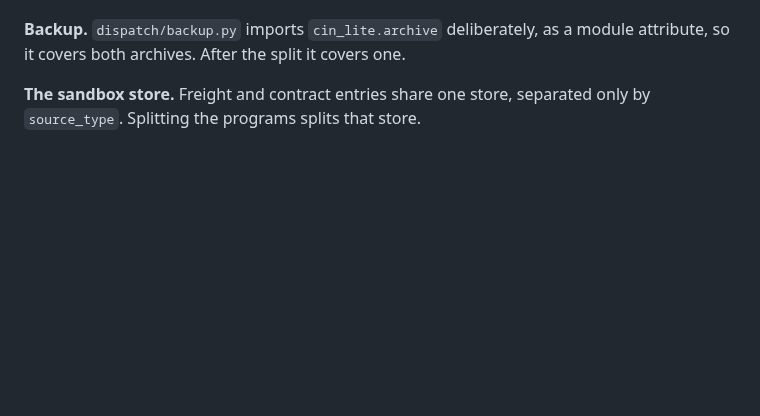
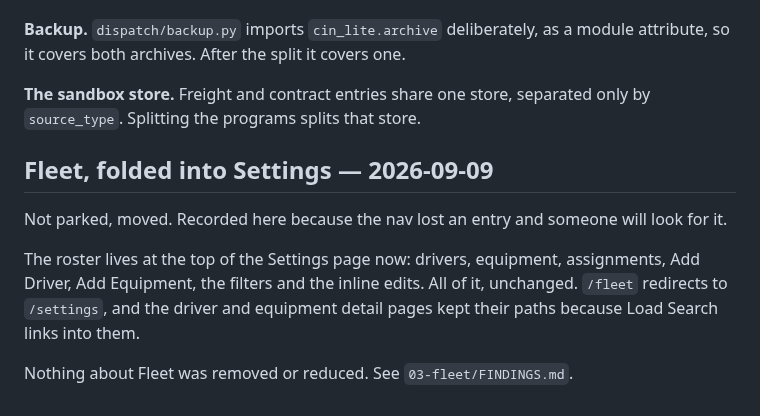
Before and after one commit to jax1313-outlook/Dispatch, a Markdown page: docs/tab-walk/PARKING_LOT.md, the part around the change. Drawn GitHub-style; blank space fills up the shorter version.

Commit message:
FLEET-001 resolved: Fleet moved into Settings whole
Mike merged the other way from what I proposed. Rather than rebuild driver and
equipment management inside Settings and delete Fleet, Fleet moved in entire and
the tab retired. The roster is a partial Settings includes, so there is still one
definition of it.

The two blockers are handled rather than ignored. /fleet redirects and keeps its
query arguments. The detail pages keep their paths, which is what Load Search
links into.

Co-Authored-By: Claude Opus 5 <noreply@anthropic.com>

```diff
--- a/docs/tab-walk/PARKING_LOT.md
+++ b/docs/tab-walk/PARKING_LOT.md
@@ -235,3 +235,15 @@ module attribute, so it covers both archives. After the split it covers one.
 
 **The sandbox store.** Freight and contract entries share one store, separated
 only by `source_type`. Splitting the programs splits that store.
+
+## Fleet, folded into Settings — 2026-09-09
+
+Not parked, moved. Recorded here because the nav lost an entry and someone will
+look for it.
+
+The roster lives at the top of the Settings page now: drivers, equipment,
+assignments, Add Driver, Add Equipment, the filters and the inline edits. All of
+it, unchanged. `/fleet` redirects to `/settings`, and the driver and equipment
+detail pages kept their paths because Load Search links into them.
+
+Nothing about Fleet was removed or reduced. See `03-fleet/FINDINGS.md`.
```
Also changed, not shown: docs/tab-walk/README.md (+1 -1 lines), 1 other file.
